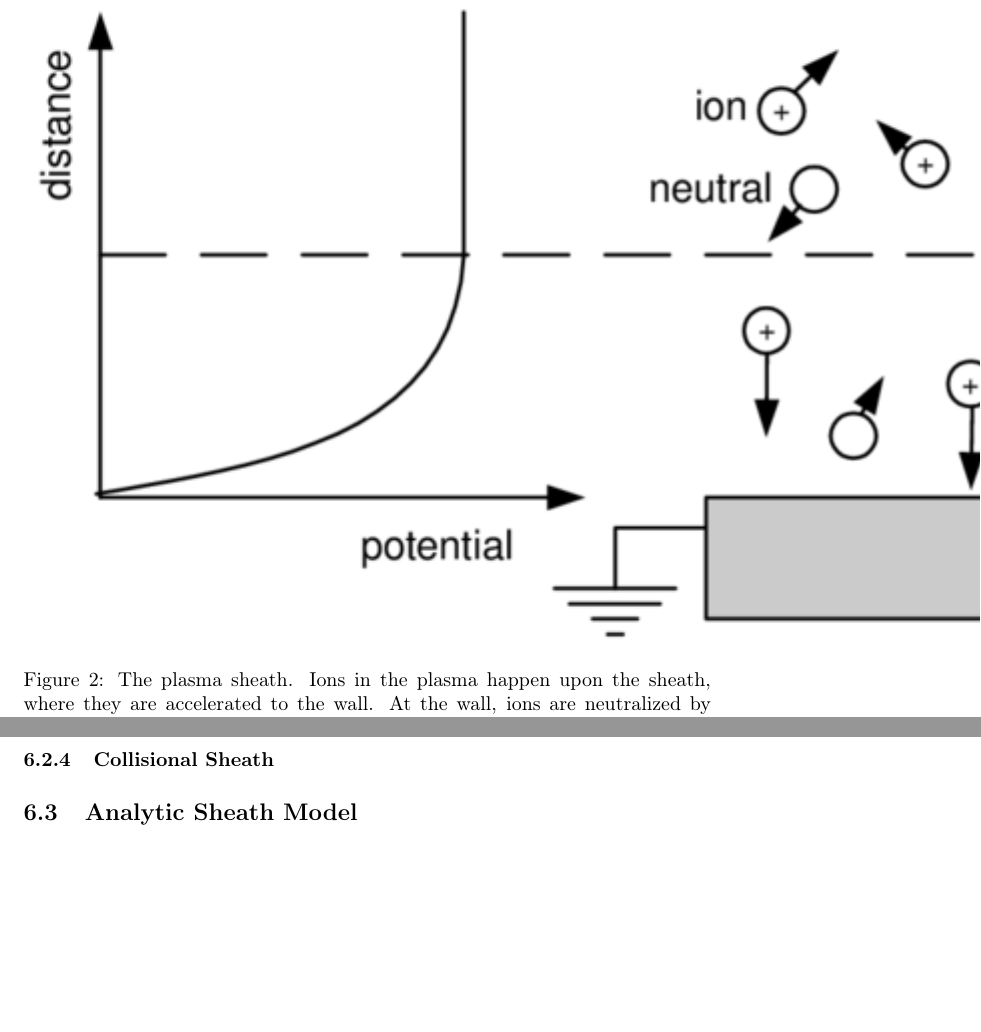
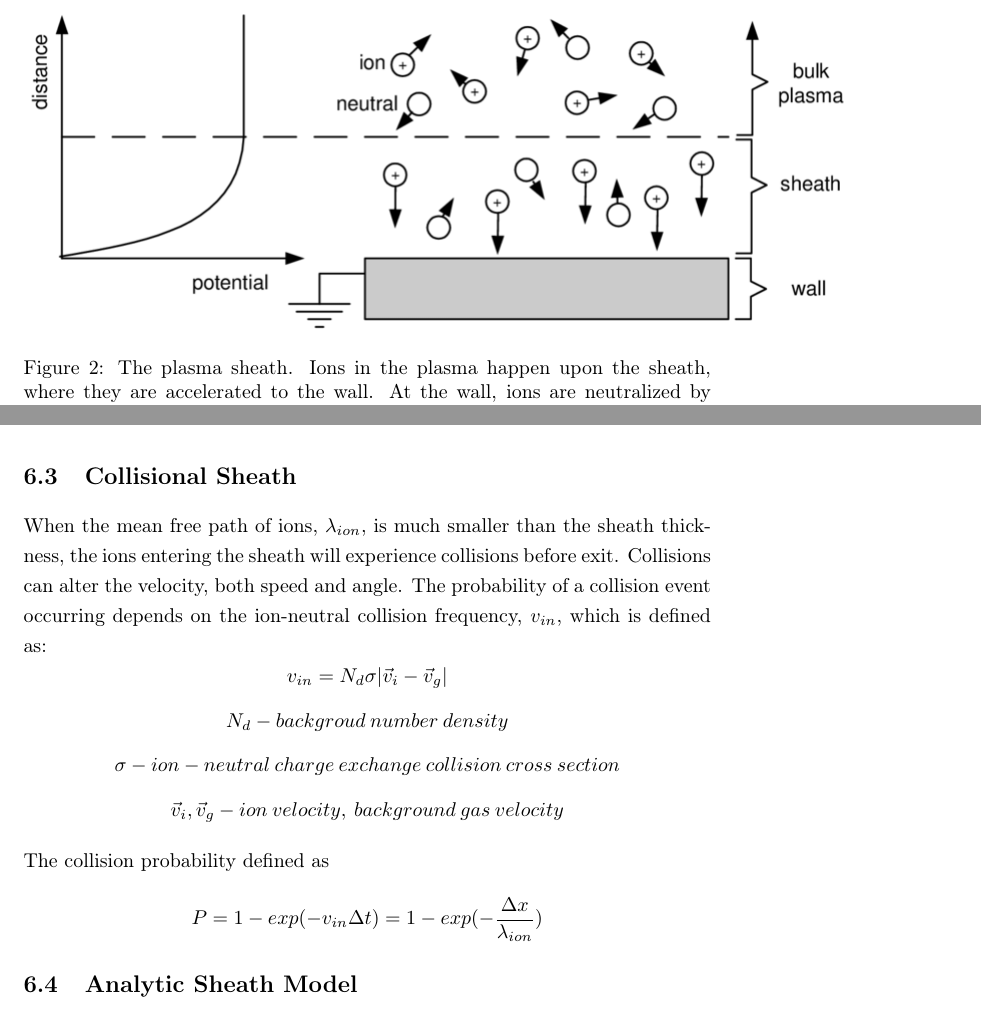
Before and after one commit to buckees/Doc2Share, a LaTeX paper (Langmuir-Doc/Langmuir-Doc.tex): two parts of pages 9 and 12 of 17 before the commit and two parts of pages 8 and 11 of 17 after it, joined at a grey line, cut so that both start at the same text, the shorter picture padded with empty space. Compiled offline with pdfLaTeX.

Commit message:
Add Collisional Sheath

```diff
--- a/Langmuir-Doc/Langmuir-Doc.tex
+++ b/Langmuir-Doc/Langmuir-Doc.tex
@@ -324,7 +324,7 @@ with Sheath model.
 
 \begin{figure}
 \begin{centering}
-\includegraphics{Figures/The-plasma-sheath}
+\includegraphics[scale=0.5]{Figures/The-plasma-sheath}
 \par\end{centering}
 \caption{The plasma sheath. Ions in the plasma happen upon the sheath, where
 they are accelerated to the wall. At the wall, ions are neutralized
@@ -436,7 +436,32 @@ s(t)-sheath\:thickness
 \]
 
 
-\subsubsection{Collisional Sheath}
+\subsection{Collisional Sheath}
+
+When the mean free path of ions, $\lambda_{ion}$, is much smaller
+than the sheath thickness, the ions entering the sheath will experience
+collisions before exit. Collisions can alter the velocity, both speed
+and angle. The probability of a collision event occurring depends
+on the ion-neutral collision frequency, $v_{in}$, which is defined
+as:
+\[
+v_{in}=N_{d}\sigma|\vec{v}_{i}-\vec{v}_{g}|
+\]
+\[
+N_{d}-backgroud\:number\:density
+\]
+\[
+\sigma-ion-neutral\:charge\:exchange\:collision\:cross\:section
+\]
+\[
+\vec{v}_{i},\vec{v}_{g}-ion\:velocity,\:background\:gas\:velocity
+\]
+
+The collision probability defined as
+\[
+P=1-exp(-v_{in}\Delta t)=1-exp(-\frac{\Delta x}{\lambda_{ion}})
+\]
+
 
 \subsection{Analytic Sheath Model}
 
```
Also changed, not shown: Langmuir-Doc/Langmuir-Doc.pdf, 1 other file.
